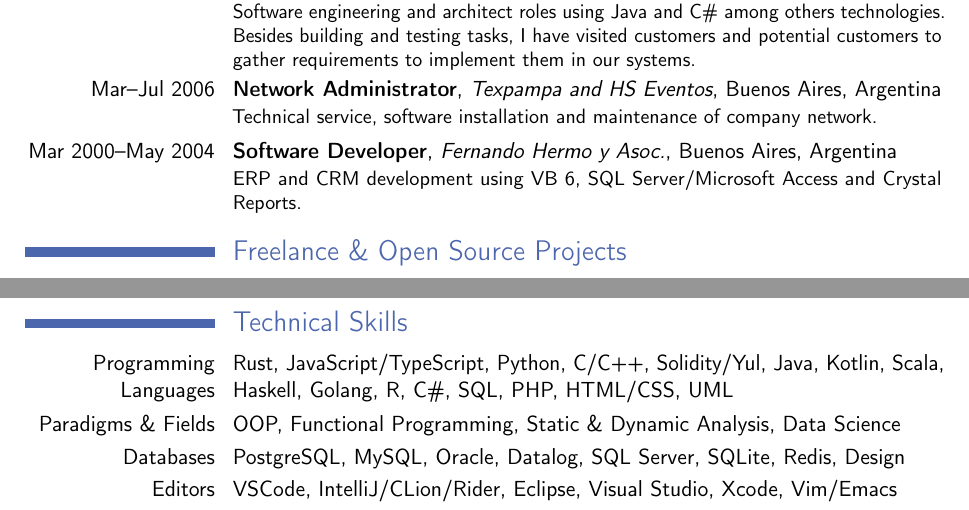
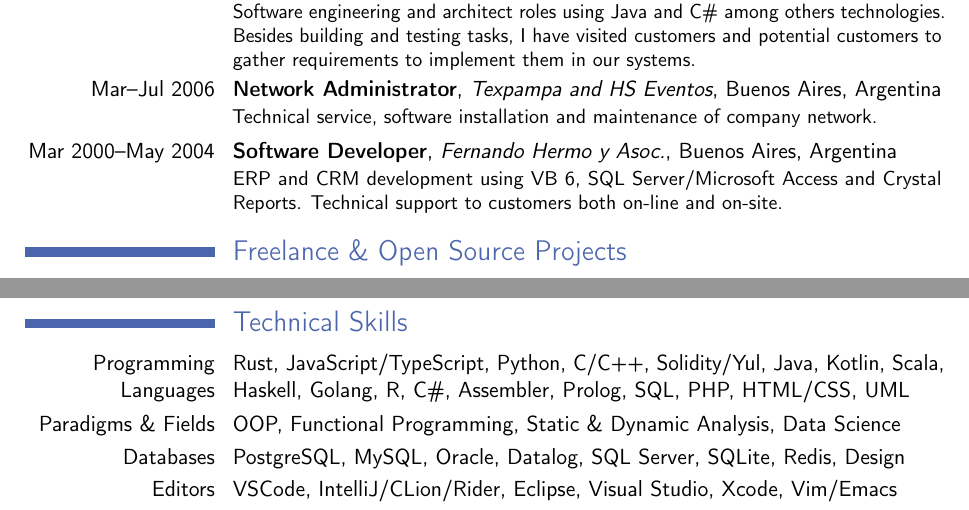
Before and after one commit to acuarica/cv, a LaTeX CV (CV-LuisMastrangelo.tex): two parts of pages 2 and 3 of 3, joined at a grey line, cut so that both start at the same text. Compiled offline with pdfLaTeX.

Commit message:
Add more PLs

```diff
--- a/CV-LuisMastrangelo.tex
+++ b/CV-LuisMastrangelo.tex
@@ -81,7 +81,7 @@ In the last years I have been working in the Web3 space. I worked with Ethereum,
 \cventry{Aug 2019--Jan 2020}{Technical Consultant}{DB\&L Services SA for Avaloq}{Lugano, Switzerland}{}{IT infrastructure support for Monitoring Operations at Avaloq Sourcing (CH \& LI) SA.}
 \cventry{Dec 2006--Mar 2011}{Project Leader}{Recursiva S.R.L.}{Buenos Aires, Argentina}{}{Software engineering and architect roles using Java and C\# among others technologies. Besides building and testing tasks, I have visited customers and potential customers to gather requirements to implement them in our systems.}
 \cventry{Mar--Jul 2006}{Network Administrator}{Texpampa and HS Eventos}{Buenos Aires, Argentina}{}{Technical service, software installation and maintenance of company network.}
-\cventry{Mar 2000--May 2004}{Software Developer}{Fernando Hermo y Asoc.}{Buenos Aires, Argentina}{}{ERP and CRM development using VB 6, SQL Server/Microsoft Access and Crystal Reports.}
+\cventry{Mar 2000--May 2004}{Software Developer}{Fernando Hermo y Asoc.}{Buenos Aires, Argentina}{}{ERP and CRM development using VB 6, SQL Server/Microsoft Access and Crystal Reports. Technical support to customers both on-line and on-site.}
 
 \section{Freelance \& Open Source Projects}
 \cventry{Apr 2023--Mar 2025}{Software Engineer}
@@ -101,7 +101,7 @@ In the last years I have been working in the Web3 space. I worked with Ethereum,
     {A Supercompiler (similar to symbolic execution) prototype for a Haskell-like language.}
 
 \section{Technical Skills}
-\cvitem{Programming Languages}{Rust, JavaScript/TypeScript, Python, C/C++, Solidity/Yul, Java, Kotlin, Scala, Haskell, Golang, R, C\#, SQL, PHP, HTML/CSS, UML}
+\cvitem{Programming Languages}{Rust, JavaScript/TypeScript, Python, C/C++, Solidity/Yul, Java, Kotlin, Scala, Haskell, Golang, R, C\#, Assembler, Prolog, SQL, PHP, HTML/CSS, UML}
 \cvitem{Paradigms \& Fields}{OOP, Functional Programming, Static \& Dynamic Analysis, Data Science}
 \cvitem{Databases}{PostgreSQL, MySQL, Oracle, Datalog, SQL Server, SQLite, Redis, Design}
 \cvitem{Editors}{VSCode, IntelliJ/CLion/Rider, Eclipse, Visual Studio, Xcode, Vim/Emacs}
```
Also changed, not shown: CV-LuisMastrangelo.pdf.
